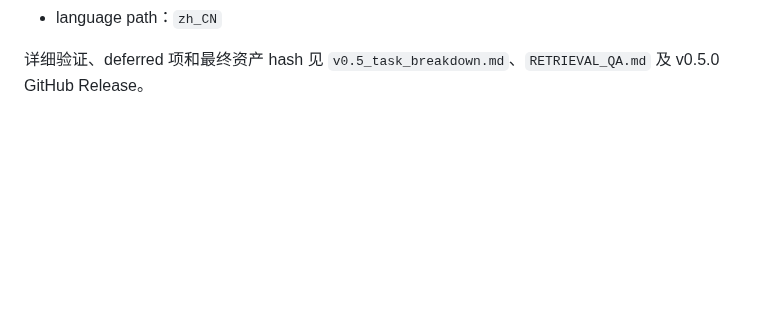
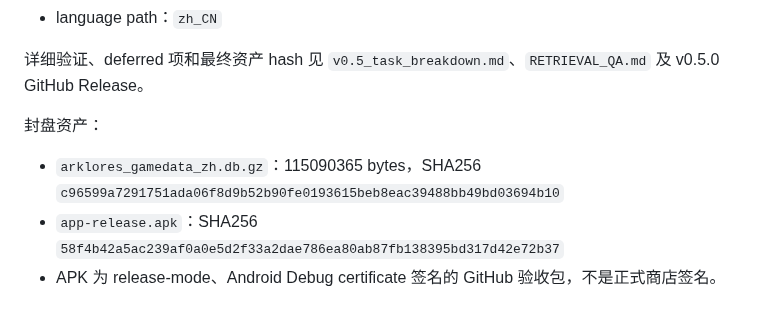
Before and after one commit to hhikr/ArkLores, a Markdown page: docs/RELEASE_HISTORY.md, the part around the change. Drawn GitHub-style; blank space fills up the shorter version.

```diff
--- a/docs/RELEASE_HISTORY.md
+++ b/docs/RELEASE_HISTORY.md
@@ -89,3 +89,11 @@ GameData schema v2 增加 `story_scopes` 和剧情 chunk 的 `scope_type/scope_i
 
 详细验证、deferred 项和最终资产 hash 见 `v0.5_task_breakdown.md`、`RETRIEVAL_QA.md`
 及 v0.5.0 GitHub Release。
+
+封盘资产：
+
+- `arklores_gamedata_zh.db.gz`：115090365 bytes，SHA256
+  `c96599a7291751ada06f8d9b52b90fe0193615beb8eac39488bb49bd03694b10`
+- `app-release.apk`：SHA256
+  `58f4b42a5ac239af0a0e5d2f33a2dae786ea80ab87fb138395bd317d42e72b37`
+- APK 为 release-mode、Android Debug certificate 签名的 GitHub 验收包，不是正式商店签名。
```
Also changed, not shown: docs/v0.5_task_breakdown.md (+11 -0 lines).
